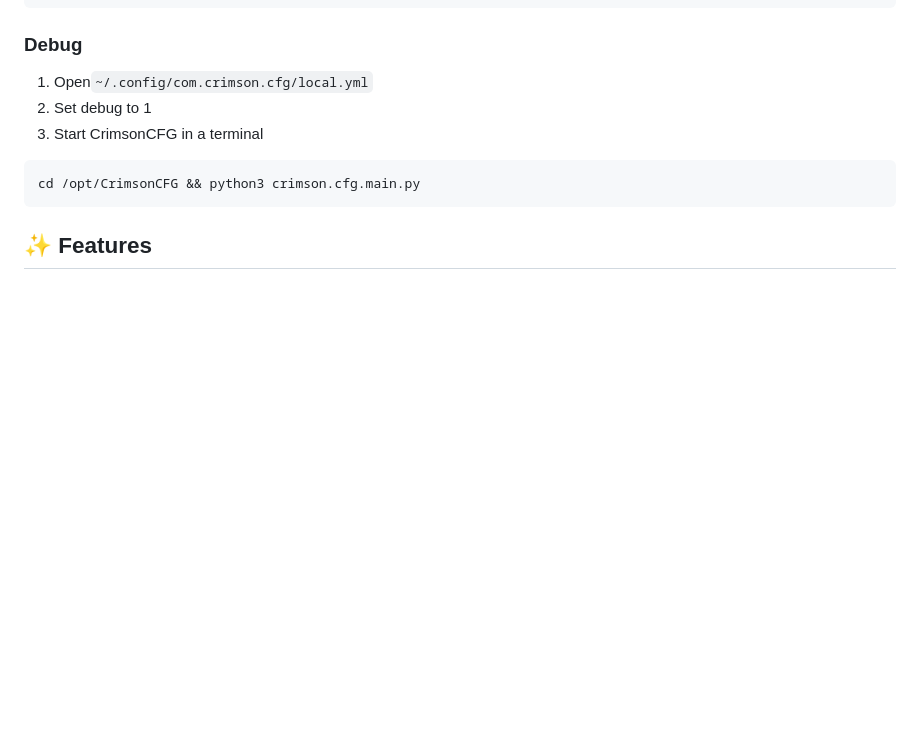
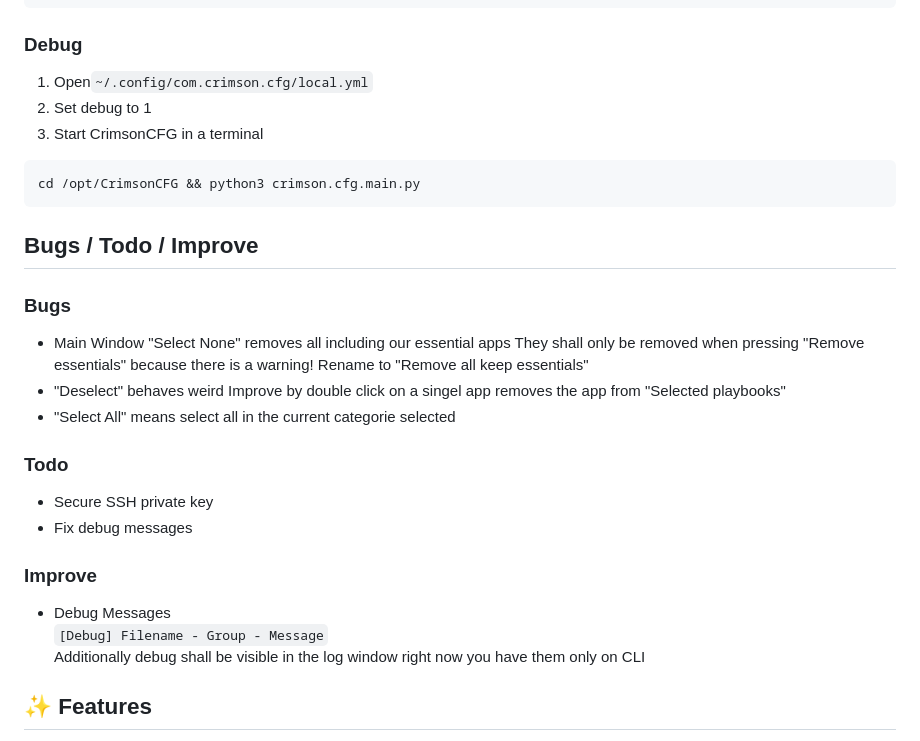
Before and after one commit to crimsonclyde/CrimsonCFG, a Markdown page: README.md, the part around the change. Drawn GitHub-style; blank space fills up the shorter version.

Commit message:
Added: Bugs/Todo/Improve section

````diff
--- a/README.md
+++ b/README.md
@@ -44,6 +44,28 @@ cd /opt/CrimsonCFG/ && sudo git pull
   ```bash
   cd /opt/CrimsonCFG && python3 crimson.cfg.main.py
   ```
+
+## Bugs / Todo / Improve
+
+### Bugs
+
+- Main Window "Select None" removes all including our essential apps
+  They shall only be removed when pressing "Remove essentials" because there is a warning!
+  Rename to "Remove all keep essentials"
+- "Deselect" behaves weird
+  Improve by double click on a singel app removes the app from "Selected playbooks"
+- "Select All" means select all in the current categorie selected
+
+### Todo
+
+- Secure SSH private key
+- Fix debug messages
+
+### Improve
+
+- Debug Messages
+  `[Debug] Filename - Group - Message`
+  Additionally debug shall be visible in the log window right now you have them only on CLI
 
 ## ✨ Features
 
````
